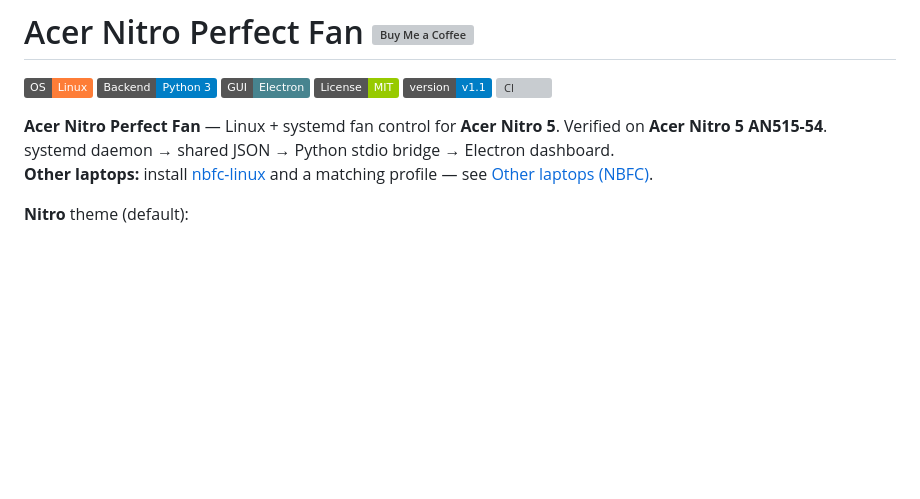
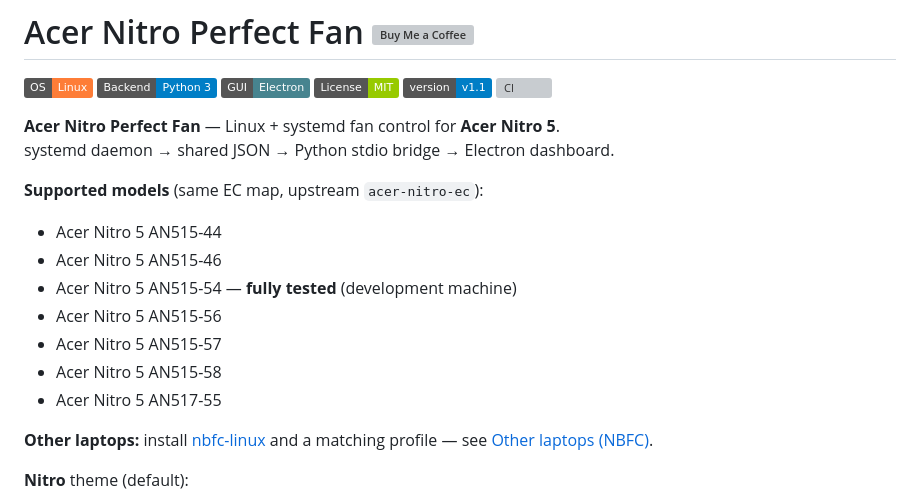
Before and after one commit to Kaspral1/Acer-Nitro-Perfect-Fan, a Markdown page: README.md, the part around the change. Rendered like a GitHub page; badges without logos; blank space fills up the shorter version; grey boxes are pictures that could not be loaded.

```diff
--- a/README.md
+++ b/README.md
@@ -7,8 +7,19 @@
 [![Version](https://img.shields.io/badge/version-v1.1-informational.svg)](gui-app/package.json)
 [![CI](https://github.com/Kaspral1/Acer-Nitro-Perfect-Fan/actions/workflows/ci.yml/badge.svg)](https://github.com/Kaspral1/Acer-Nitro-Perfect-Fan/actions/workflows/ci.yml)
 
-**Acer Nitro Perfect Fan** — Linux + systemd fan control for **Acer Nitro 5**. Verified on **Acer Nitro 5 AN515-54**.
+**Acer Nitro Perfect Fan** — Linux + systemd fan control for **Acer Nitro 5**.
 systemd daemon → shared JSON → Python stdio bridge → Electron dashboard.
+
+**Supported models** (same EC map, upstream `acer-nitro-ec`):
+
+- Acer Nitro 5 AN515-44
+- Acer Nitro 5 AN515-46
+- Acer Nitro 5 AN515-54 — **fully tested** (development machine)
+- Acer Nitro 5 AN515-56
+- Acer Nitro 5 AN515-57
+- Acer Nitro 5 AN515-58
+- Acer Nitro 5 AN517-55
+
 **Other laptops:** install [nbfc-linux](https://github.com/nbfc-linux/nbfc-linux) and a matching profile — see [Other laptops (NBFC)](#other-laptops-nbfc).
 
 **Nitro** theme (default):
```
Also changed, not shown: README_PL.md (+12 -1 lines).
